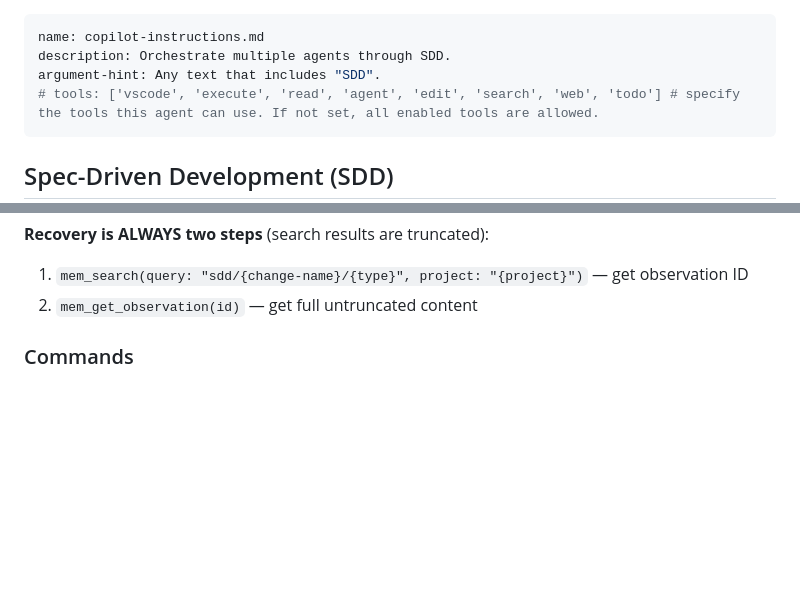
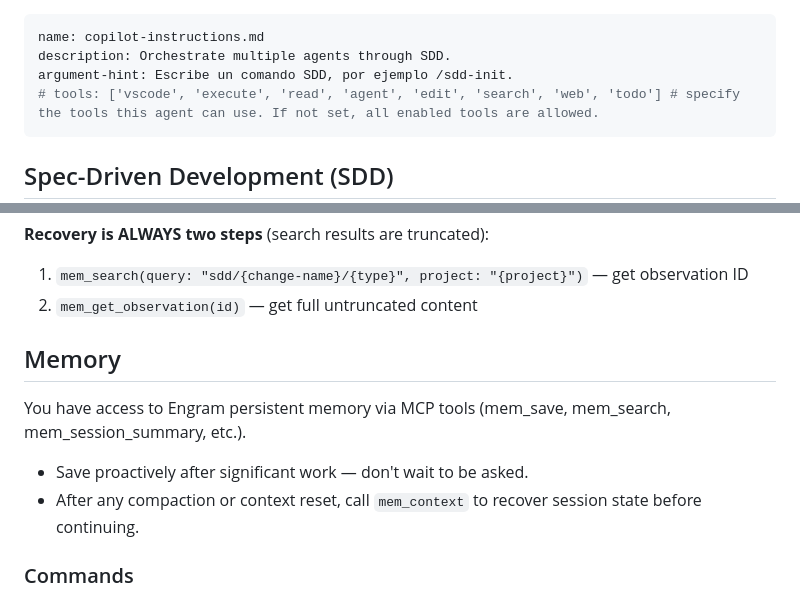
Before and after one commit to monz-dev/guia648, a Markdown page: .github/agents/copilot-instructions.agent.md, 2 parts joined by grey strips. Rendered like a GitHub page; blank space fills up the shorter version.

Commit message:
feat: update argument hint and add memory instructions for SDD agent

```diff
--- a/.github/agents/copilot-instructions.agent.md
+++ b/.github/agents/copilot-instructions.agent.md
@@ -1,7 +1,7 @@
 ---
 name: copilot-instructions.md
 description: Orchestrate multiple agents through SDD.
-argument-hint: Any text that includes "SDD".
+argument-hint: Escribe un comando SDD, por ejemplo /sdd-init.
 # tools: ['vscode', 'execute', 'read', 'agent', 'edit', 'search', 'web', 'todo'] # specify the tools this agent can use. If not set, all enabled tools are allowed.
 ---
 
@@ -39,6 +39,11 @@ Project init uses: `sdd-init/{project-name}`
 **Recovery is ALWAYS two steps** (search results are truncated):
 1. `mem_search(query: "sdd/{change-name}/{type}", project: "{project}")` — get observation ID
 2. `mem_get_observation(id)` — get full untruncated content
+
+## Memory
+You have access to Engram persistent memory via MCP tools (mem_save, mem_search, mem_session_summary, etc.).
+- Save proactively after significant work — don't wait to be asked.
+- After any compaction or context reset, call `mem_context` to recover session state before continuing.
 
 ### Commands
 - `/sdd-init` — Initialize SDD context in current project
```
